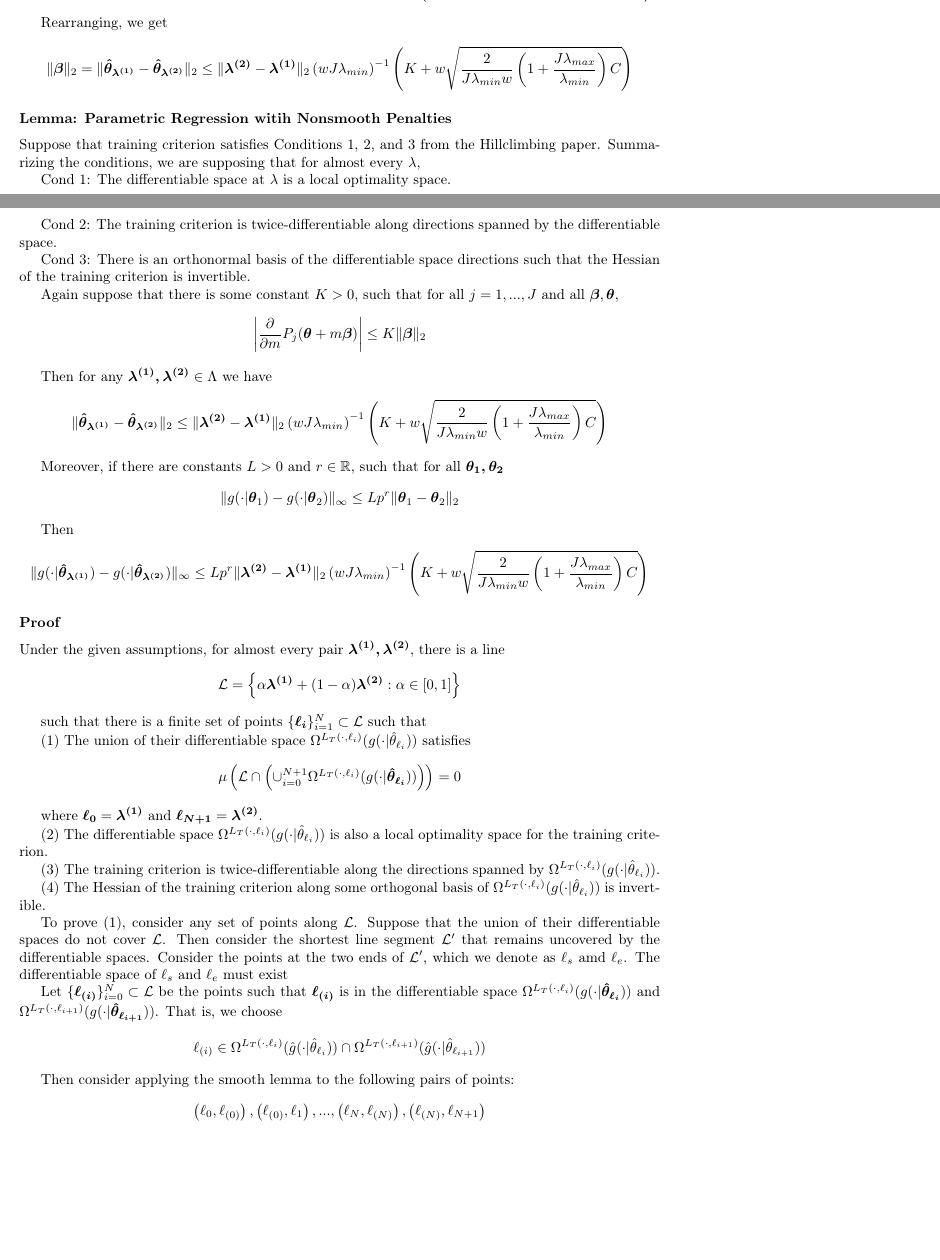
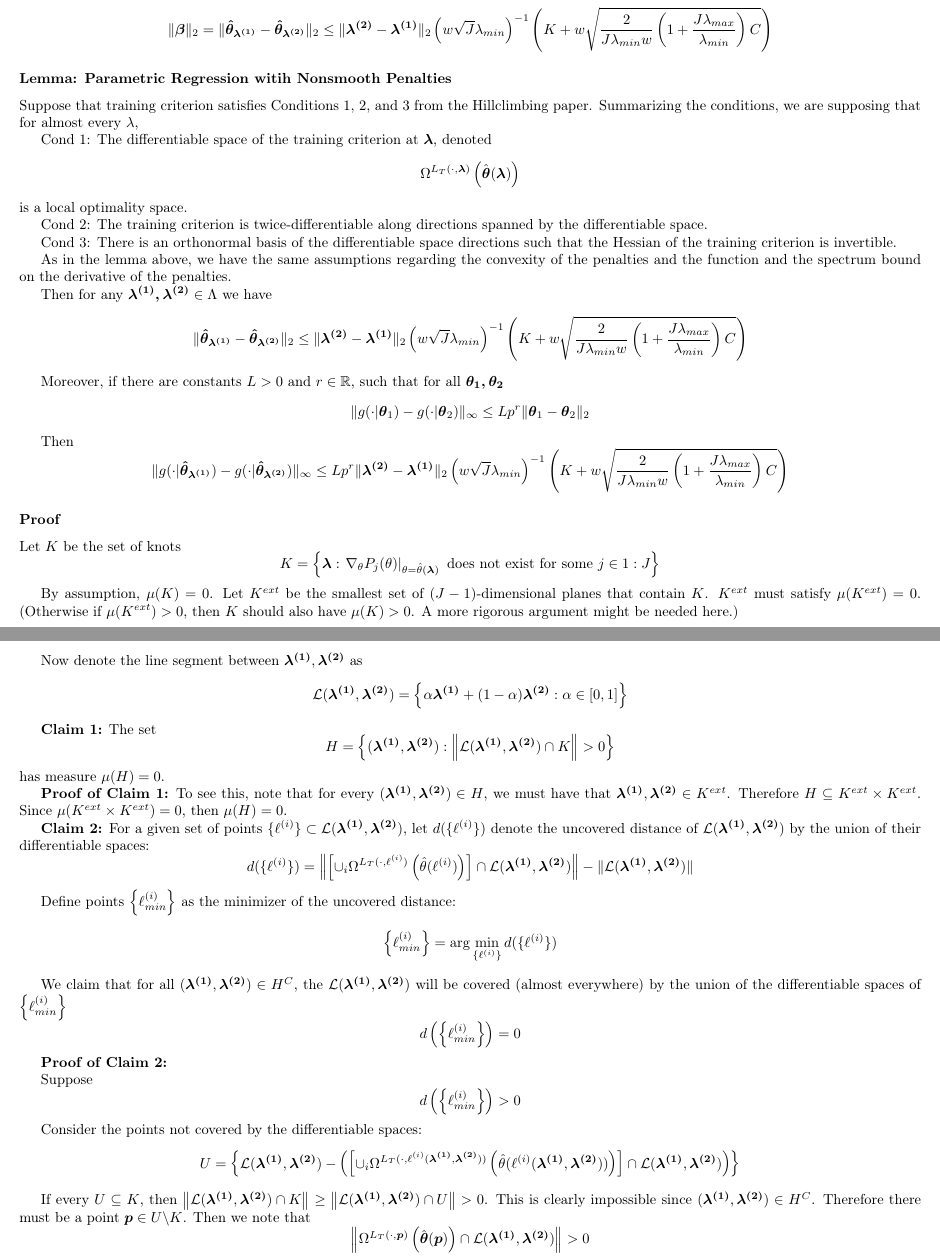
Before and after one commit to jjfeng/descent-theory, a LaTeX document (parametric.tex): two parts of pages 3 and 4 of 5 before the commit and two parts of pages 5 and 6 of 8 after it, joined at a grey line, cut at the place of the change, the shorter picture padded with empty space. Compiled offline with pdfLaTeX.

Commit message:
update nonsmooth proof

```diff
--- a/parametric.tex
+++ b/parametric.tex
@@ -3,7 +3,7 @@
 \documentclass[english]{article}
 \usepackage[T1]{fontenc}
 \usepackage[latin9]{inputenc}
-\usepackage{geometry}
+\usepackage[landscape]{geometry}
 \geometry{verbose,tmargin=3cm,bmargin=3cm,lmargin=3cm,rmargin=3cm}
 \usepackage{amsbsy}
 \usepackage{amssymb}
@@ -191,7 +201,7 @@ Therefore by MVT, there is some $\alpha\in(0,1)$ such that
 
 Rearranging, we get
 \[
-\|\boldsymbol{\beta}\|_{2}=\|\boldsymbol{\hat{\theta}_{\lambda^{(1)}}}-\boldsymbol{\hat{\theta}_{\lambda^{(2)}}}\|_{2}\le\|\boldsymbol{\lambda^{(2)}}-\boldsymbol{\lambda^{(1)}}\|_{2}\left(wJ\lambda_{min}\right)^{-1}\left(K+w\sqrt{\frac{2}{J\lambda_{min}w}\left(1+\frac{J\lambda_{max}}{\lambda_{min}}\right)C}\right)
+\|\boldsymbol{\beta}\|_{2}=\|\boldsymbol{\hat{\theta}_{\lambda^{(1)}}}-\boldsymbol{\hat{\theta}_{\lambda^{(2)}}}\|_{2}\le\|\boldsymbol{\lambda^{(2)}}-\boldsymbol{\lambda^{(1)}}\|_{2}\left(w\sqrt{J}\lambda_{min}\right)^{-1}\left(K+w\sqrt{\frac{2}{J\lambda_{min}w}\left(1+\frac{J\lambda_{max}}{\lambda_{min}}\right)C}\right)
 \]
 
 
@@ -202,8 +212,12 @@ Suppose that training criterion satisfies Conditions 1, 2, and 3 from
 the Hillclimbing paper. Summarizing the conditions, we are supposing
 that for almost every $\lambda$,
 
-Cond 1: The differentiable space at $\lambda$ is a local optimality
-space.
+Cond 1: The differentiable space of the training criterion at $\boldsymbol{\lambda}$,
+denoted
+\[
+\Omega^{L_{T}(\cdot,\boldsymbol{\lambda})}\left(\hat{\boldsymbol{\theta}}(\boldsymbol{\lambda})\right)
+\]
+ is a local optimality space.
 
 Cond 2: The training criterion is twice-differentiable along directions
 spanned by the differentiable space.
@@ -211,18 +225,14 @@ spanned by the differentiable space.
 Cond 3: There is an orthonormal basis of the differentiable space
 directions such that the Hessian of the training criterion is invertible.
 
-Again suppose that there is some constant $K>0$, such that for all
-$j=1,...,J$ and all $\boldsymbol{\beta},\boldsymbol{\theta}$,
-
-\[
-\left|\frac{\partial}{\partial m}P_{j}(\boldsymbol{\theta}+m\boldsymbol{\beta})\right|\le K\|\boldsymbol{\beta}\|_{2}
-\]
-
+As in the lemma above, we have the same assumptions regarding the
+convexity of the penalties and the function and the spectrum bound
+on the derivative of the penalties.
 
 Then for any $\boldsymbol{\lambda^{(1)},\lambda^{(2)}}\in\Lambda$
 we have
 \[
-\|\boldsymbol{\hat{\theta}_{\lambda^{(1)}}}-\boldsymbol{\hat{\theta}_{\lambda^{(2)}}}\|_{2}\le\|\boldsymbol{\lambda^{(2)}}-\boldsymbol{\lambda^{(1)}}\|_{2}\left(wJ\lambda_{min}\right)^{-1}\left(K+w\sqrt{\frac{2}{J\lambda_{min}w}\left(1+\frac{J\lambda_{max}}{\lambda_{min}}\right)C}\right)
+\|\boldsymbol{\hat{\theta}_{\lambda^{(1)}}}-\boldsymbol{\hat{\theta}_{\lambda^{(2)}}}\|_{2}\le\|\boldsymbol{\lambda^{(2)}}-\boldsymbol{\lambda^{(1)}}\|_{2}\left(w\sqrt{J}\lambda_{min}\right)^{-1}\left(K+w\sqrt{\frac{2}{J\lambda_{min}w}\left(1+\frac{J\lambda_{max}}{\lambda_{min}}\right)C}\right)
 \]
 
 
@@ -235,77 +245,84 @@ that for all $\boldsymbol{\theta_{1},\theta_{2}}$
 
 Then
 \[
-\|g(\cdot|\boldsymbol{\hat{\theta}_{\lambda^{(1)}}})-g(\cdot|\boldsymbol{\hat{\theta}_{\lambda^{(2)}}})\|_{\infty}\le Lp^{r}\|\boldsymbol{\lambda^{(2)}}-\boldsymbol{\lambda^{(1)}}\|_{2}\left(wJ\lambda_{min}\right)^{-1}\left(K+w\sqrt{\frac{2}{J\lambda_{min}w}\left(1+\frac{J\lambda_{max}}{\lambda_{min}}\right)C}\right)
+\|g(\cdot|\boldsymbol{\hat{\theta}_{\lambda^{(1)}}})-g(\cdot|\boldsymbol{\hat{\theta}_{\lambda^{(2)}}})\|_{\infty}\le Lp^{r}\|\boldsymbol{\lambda^{(2)}}-\boldsymbol{\lambda^{(1)}}\|_{2}\left(w\sqrt{J}\lambda_{min}\right)^{-1}\left(K+w\sqrt{\frac{2}{J\lambda_{min}w}\left(1+\frac{J\lambda_{max}}{\lambda_{min}}\right)C}\right)
 \]
 
 
 
 \subsubsection*{Proof}
 
-Under the given assumptions, for almost every pair $\boldsymbol{\lambda^{(1)},\lambda^{(2)}}$,
-there is a line
+Let $K$ be the set of knots
 \[
-\mathcal{L}=\left\{ \alpha\boldsymbol{\lambda^{(1)}}+(1-\alpha)\boldsymbol{\lambda^{(2)}}:\alpha\in[0,1]\right\}
+K=\left\{ \boldsymbol{\lambda}:\left.\nabla_{\theta}P_{j}(\theta)\right|_{\theta=\hat{\theta}(\boldsymbol{\lambda})}\mbox{ does not exist for some }j\in1:J\right\}
 \]
 
 
-such that there is a finite set of points $\{\boldsymbol{\ell_{i}}\}_{i=1}^{N}\subset\mathcal{L}$
-such that
+By assumption, $\mu(K)=0$. Let $K^{ext}$ be the smallest set of
+($J-1$)-dimensional planes that contain $K$. $K^{ext}$ must satisfy
+$\mu(K^{ext})=0$. (Otherwise if $\mu(K^{ext})>0$, then $K$ should
+also have $\mu(K)>0$. A more rigorous argument might be needed here.)
 
-(1) The union of their differentiable space $\Omega^{L_{T}(\cdot,\ell_{i})}(g(\cdot|\hat{\theta}_{\ell_{i}}))$
-satisfies
+Now denote the line segment between $\boldsymbol{\lambda^{(1)}},\boldsymbol{\lambda^{(2)}}$
+as
 \[
-\mu\left(\mathcal{L}\cap\left(\cup_{i=0}^{N+1}\Omega^{L_{T}(\cdot,\ell_{i})}(g(\cdot|\boldsymbol{\hat{\theta}_{\ell_{i}}}))\right)\right)=0
+\mathcal{L}(\boldsymbol{\lambda^{(1)}},\boldsymbol{\lambda^{(2)}})=\left\{ \alpha\boldsymbol{\lambda^{(1)}}+(1-\alpha)\boldsymbol{\lambda^{(2)}}:\alpha\in[0,1]\right\}
 \]
 
 
-where $\boldsymbol{\ell_{0}}=\boldsymbol{\lambda^{(1)}}$ and $\boldsymbol{\ell_{N+1}}=\boldsymbol{\lambda^{(2)}}$.
+\textbf{Claim 1:} The set
+\[
+H=\left\{ (\boldsymbol{\lambda^{(1)}},\boldsymbol{\lambda^{(2)}}):\left\Vert \mathcal{L}(\boldsymbol{\lambda^{(1)}},\boldsymbol{\lambda^{(2)}})\cap K\right\Vert >0\right\}
+\]
+ has measure $\mu(H)=0$.
 
-(2) The differentiable space $\Omega^{L_{T}(\cdot,\ell_{i})}(g(\cdot|\hat{\theta}_{\ell_{i}}))$
-is also a local optimality space for the training criterion.
+\textbf{Proof of Claim 1:} To see this, note that for every $(\boldsymbol{\lambda^{(1)}},\boldsymbol{\lambda^{(2)}})\in H$,
+we must have that $\boldsymbol{\lambda^{(1)}},\boldsymbol{\lambda^{(2)}}\in K^{ext}$.
+Therefore $H\subseteq K^{ext}\times K^{ext}$. Since $\mu(K^{ext}\times K^{ext})=0$,
+then $\mu(H)=0$.
 
-(3) The training criterion is twice-differentiable along the directions
-spanned by $\Omega^{L_{T}(\cdot,\ell_{i})}(g(\cdot|\hat{\theta}_{\ell_{i}}))$.
-
-(4) The Hessian of the training criterion along some orthogonal basis
-of $\Omega^{L_{T}(\cdot,\ell_{i})}(g(\cdot|\hat{\theta}_{\ell_{i}}))$
-is invertible.
-
-To prove (1), consider any set of points along $\mathcal{L}$. Suppose
-that the union of their differentiable spaces do not cover $\mathcal{L}$.
-Then consider the shortest line segment $\mathcal{L}'$ that remains
-uncovered by the differentiable spaces. Consider the points at the
-two ends of $\mathcal{L}'$, which we denote as $\ell_{s}$ amd $\ell_{e}$.
-The differentiable space of $\ell_{s}$ and $\ell_{e}$ must exist
-
-Let $\{\boldsymbol{\ell_{(i)}}\}_{i=0}^{N}\subset\mathcal{L}$ be
-the points such that $\boldsymbol{\ell_{(i)}}$ is in the differentiable
-space $\Omega^{L_{T}(\cdot,\ell_{i})}(g(\cdot|\boldsymbol{\hat{\theta}_{\ell_{i}}}))$
-and $\Omega^{L_{T}(\cdot,\ell_{i+1})}(g(\cdot|\boldsymbol{\hat{\theta}_{\ell_{i+1}}}))$.
-That is, we choose
+\textbf{Claim 2:} For a given set of points $\{\ell^{(i)}\}\subset\mathcal{L}(\boldsymbol{\lambda^{(1)}},\boldsymbol{\lambda^{(2)}})$,
+let $d(\{\ell^{(i)}\})$ denote the uncovered distance of $\mathcal{L}(\boldsymbol{\lambda^{(1)}},\boldsymbol{\lambda^{(2)}})$
+by the union of their differentiable spaces:
 \[
-\ell_{(i)}\in\Omega^{L_{T}(\cdot,\ell_{i})}(\hat{g}(\cdot|\hat{\theta}_{\ell_{i}}))\cap\Omega^{L_{T}(\cdot,\ell_{i+1})}(\hat{g}(\cdot|\hat{\theta}_{\ell_{i+1}}))
+d(\{\ell^{(i)}\})=\left\Vert \left[\cup_{i}\Omega^{L_{T}(\cdot,\ell^{(i)})}\left(\hat{\theta}(\ell^{(i)})\right)\right]\cap\mathcal{L}(\boldsymbol{\lambda^{(1)}},\boldsymbol{\lambda^{(2)}})\right\Vert -\|\mathcal{L}(\boldsymbol{\lambda^{(1)}},\boldsymbol{\lambda^{(2)}})\|
 \]
 
 
-Then consider applying the smooth lemma to the following pairs of
-points:
+Define points $\left\{ \ell_{min}^{(i)}\right\} $ as the minimizer
+of the uncovered distance:
 \[
-\left(\ell_{0},\ell_{(0)}\right),\left(\ell_{(0)},\ell_{1}\right),...,\left(\ell_{N},\ell_{(N)}\right),\left(\ell_{(N)},\ell_{N+1}\right)
+\left\{ \ell_{min}^{(i)}\right\} =\arg\min_{\{\ell^{(i)}\}}d(\{\ell^{(i)}\})
 \]
 
 
-By the lemma for parametric regression with smooth penalties, we get
-that
+We claim that for all $(\boldsymbol{\lambda^{(1)}},\boldsymbol{\lambda^{(2)}})\in H^{C}$,
+the $\mathcal{L}(\boldsymbol{\lambda^{(1)}},\boldsymbol{\lambda^{(2)}})$
+will be covered (almost everywhere) by the union of the differentiable
+spaces of $\left\{ \ell_{min}^{(i)}\right\} $
 \[
-\|g(\cdot|\hat{\theta}_{\ell_{i}})-g(\cdot|\hat{\theta}_{\ell_{(i)}})\|_{\infty}\le Lp^{r}\frac{n^{t_{min}}\left(K+wG\right)}{wJ\|\beta\|_{2}}\|\ell_{i}-\ell_{(i)}\|_{2}
+d\left(\left\{ \ell_{min}^{(i)}\right\} \right)=0
 \]
 
 
-and similarly
+\textbf{Proof of Claim 2:}
+
+Suppose
 \[
-\|g(\cdot|\hat{\theta}_{\ell_{i+1}})-g(\cdot|\hat{\theta}_{\ell_{(i)}})\|_{\infty}\le Lp^{r}\frac{n^{t_{min}}\left(K+wG\right)}{wJ\|\beta\|_{2}}\|\ell_{i+1}-\ell_{(i)}\|_{2}
+d\left(\left\{ \ell_{min}^{(i)}\right\} \right)>0
 \]
 
 
-Hence
+Consider the points not covered by the differentiable spaces:
+
+\[
+U=\left\{ \mathcal{L}(\boldsymbol{\lambda^{(1)}},\boldsymbol{\lambda^{(2)}})-\left(\left[\cup_{i}\Omega^{L_{T}(\cdot,\ell^{(i)}(\boldsymbol{\lambda^{(1)}},\boldsymbol{\lambda^{(2)}}))}\left(\hat{\theta}(\ell^{(i)}(\boldsymbol{\lambda^{(1)}},\boldsymbol{\lambda^{(2)}}))\right)\right]\cap\mathcal{L}(\boldsymbol{\lambda^{(1)}},\boldsymbol{\lambda^{(2)}})\right)\right\}
+\]
+
+
+If every $U\subseteq K$, then $\left\Vert \mathcal{L}(\boldsymbol{\lambda^{(1)}},\boldsymbol{\lambda^{(2)}})\cap K\right\Vert \ge\left\Vert \mathcal{L}(\boldsymbol{\lambda^{(1)}},\boldsymbol{\lambda^{(2)}})\cap U\right\Vert >0$.
+This is clearly impossible since $(\boldsymbol{\lambda^{(1)}},\boldsymbol{\lambda^{(2)}})\in H^{C}$.
+Therefore there must be a point $\boldsymbol{p}\in U\backslash K$.
+Then we note that
+\[
+\left\Vert \Omega^{L_{T}(\cdot,\boldsymbol{p})}\left(\hat{\boldsymbol{\theta}}(\boldsymbol{p})\right)\cap\mathcal{L}(\boldsymbol{\lambda^{(1)}},\boldsymbol{\lambda^{(2)}})\right\Vert >0
```
Also changed, not shown: parametric.pdf, parametric.tex (59 more changed lines).
